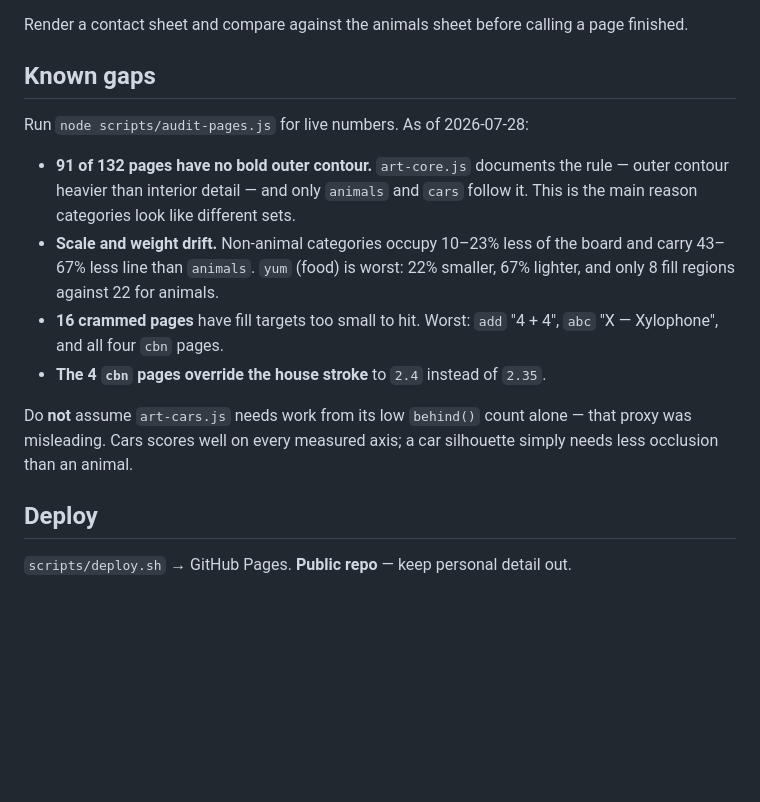
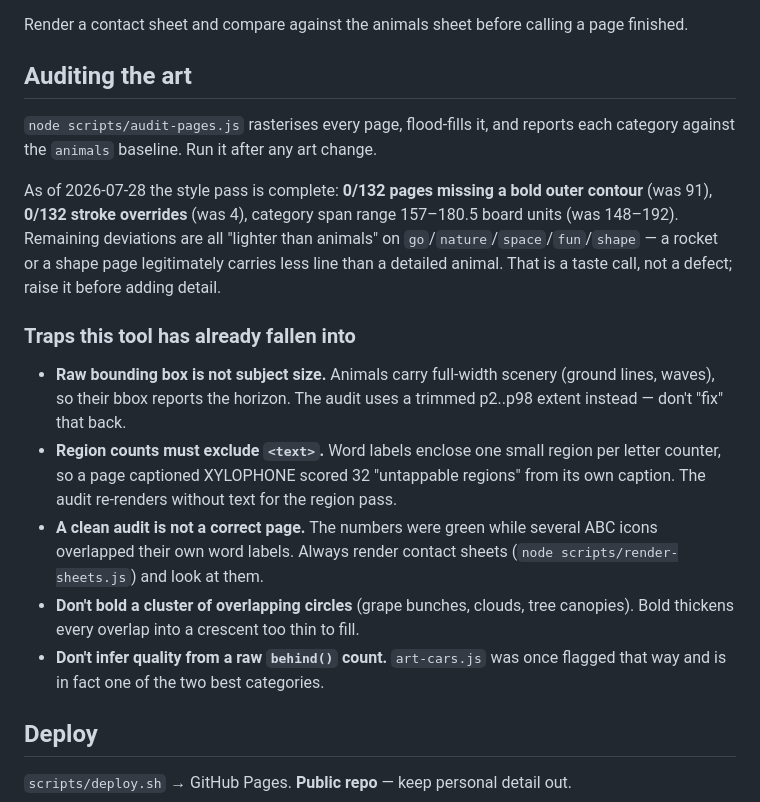
Before and after one commit to CorruptFun/amelia-colors, a Markdown page: CLAUDE.md, the part around the change. Rendered like a GitHub page; blank space fills up the shorter version.

Commit message:
docs: update CLAUDE.md — style pass complete, record the audit's known traps

```diff
--- a/CLAUDE.md
+++ b/CLAUDE.md
@@ -55,23 +55,34 @@ Documented in full atop `js/art-animals.js`. In short:
 Render a contact sheet and compare against the animals sheet before calling a
 page finished.
 
-## Known gaps
+## Auditing the art
 
-Run `node scripts/audit-pages.js` for live numbers. As of 2026-07-28:
+`node scripts/audit-pages.js` rasterises every page, flood-fills it, and reports
+each category against the `animals` baseline. Run it after any art change.
 
-- **91 of 132 pages have no bold outer contour.** `art-core.js` documents the
-  rule — outer contour heavier than interior detail — and only `animals` and
-  `cars` follow it. This is the main reason categories look like different sets.
-- **Scale and weight drift.** Non-animal categories occupy 10–23% less of the
-  board and carry 43–67% less line than `animals`. `yum` (food) is worst: 22%
-  smaller, 67% lighter, and only 8 fill regions against 22 for animals.
-- **16 crammed pages** have fill targets too small to hit. Worst: `add` "4 + 4",
-  `abc` "X — Xylophone", and all four `cbn` pages.
-- **The 4 `cbn` pages override the house stroke** to `2.4` instead of `2.35`.
+As of 2026-07-28 the style pass is complete: **0/132 pages missing a bold outer
+contour** (was 91), **0/132 stroke overrides** (was 4), category span range
+157–180.5 board units (was 148–192). Remaining deviations are all "lighter than
+animals" on `go`/`nature`/`space`/`fun`/`shape` — a rocket or a shape page
+legitimately carries less line than a detailed animal. That is a taste call, not
+a defect; raise it before adding detail.
 
-Do **not** assume `art-cars.js` needs work from its low `behind()` count alone —
-that proxy was misleading. Cars scores well on every measured axis; a car
-silhouette simply needs less occlusion than an animal.
+### Traps this tool has already fallen into
+
+- **Raw bounding box is not subject size.** Animals carry full-width scenery
+  (ground lines, waves), so their bbox reports the horizon. The audit uses a
+  trimmed p2..p98 extent instead — don't "fix" that back.
+- **Region counts must exclude `<text>`.** Word labels enclose one small region
+  per letter counter, so a page captioned XYLOPHONE scored 32 "untappable
+  regions" from its own caption. The audit re-renders without text for the
+  region pass.
+- **A clean audit is not a correct page.** The numbers were green while several
+  ABC icons overlapped their own word labels. Always render contact sheets
+  (`node scripts/render-sheets.js`) and look at them.
+- **Don't bold a cluster of overlapping circles** (grape bunches, clouds, tree
+  canopies). Bold thickens every overlap into a crescent too thin to fill.
+- **Don't infer quality from a raw `behind()` count.** `art-cars.js` was once
+  flagged that way and is in fact one of the two best categories.
 
 ## Deploy
 
```
